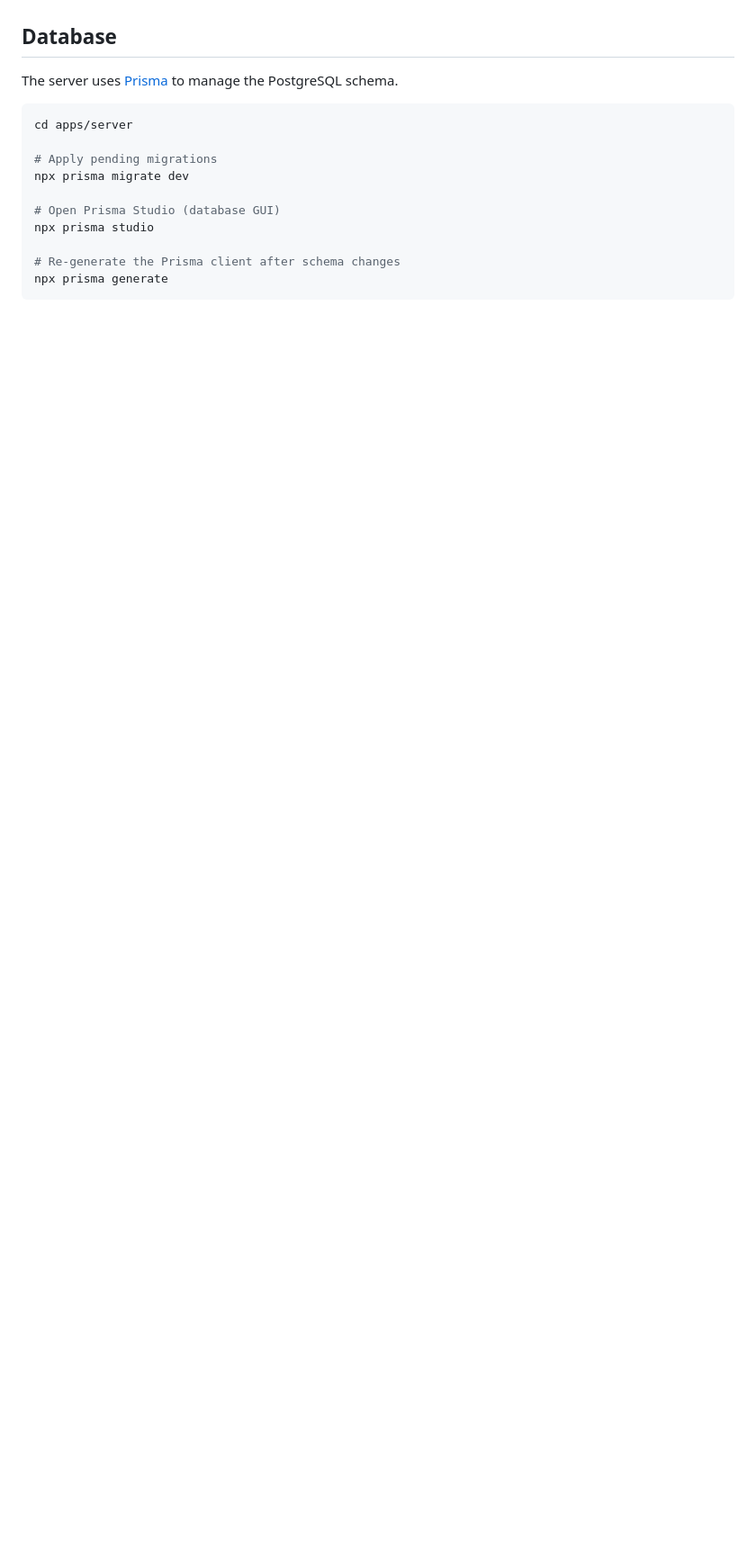
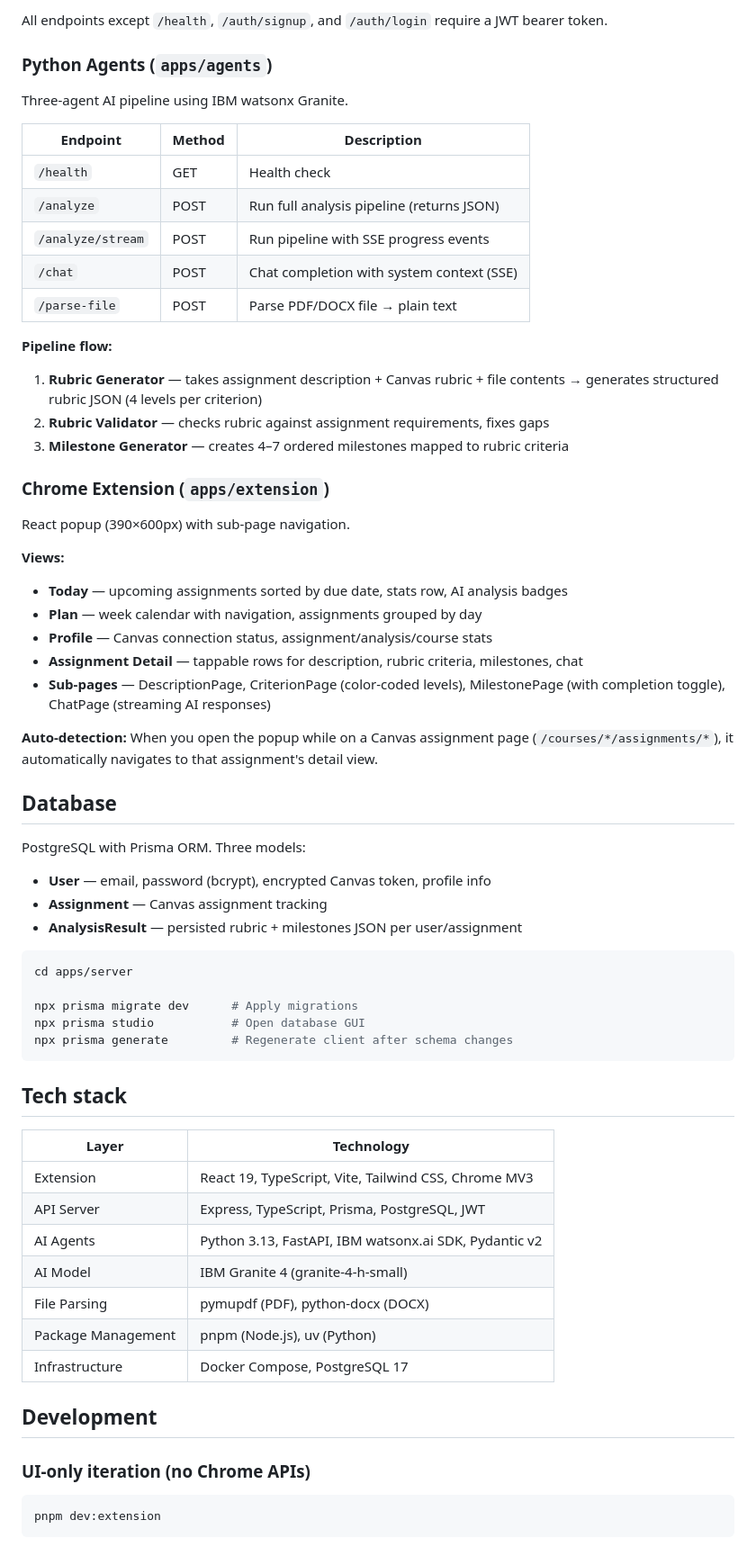
Before and after one commit to KoSGHOST7S/Ai-Hackathon, a Markdown page: README.md, the part around one of its changes. Shown at 90% size. GitHub-like rendering; blank space fills up the shorter version.

````diff
--- a/README.md
+++ b/README.md
@@ -119,17 +149,67 @@ The API will be available at `http://localhost:3000`.
+All endpoints except `/health`, `/auth/signup`, and `/auth/login` require a JWT bearer token.
+
+### Python Agents (`apps/agents`)
+
+Three-agent AI pipeline using IBM watsonx Granite.
+
+| Endpoint | Method | Description |
+|---|---|---|
+| `/health` | GET | Health check |
+| `/analyze` | POST | Run full analysis pipeline (returns JSON) |
+| `/analyze/stream` | POST | Run pipeline with SSE progress events |
+| `/chat` | POST | Chat completion with system context (SSE) |
+| `/parse-file` | POST | Parse PDF/DOCX file → plain text |
+
+**Pipeline flow:**
+1. **Rubric Generator** — takes assignment description + Canvas rubric + file contents → generates structured rubric JSON (4 levels per criterion)
+2. **Rubric Validator** — checks rubric against assignment requirements, fixes gaps
+3. **Milestone Generator** — creates 4–7 ordered milestones mapped to rubric criteria
+
+### Chrome Extension (`apps/extension`)
+
+React popup (390×600px) with sub-page navigation.
+
+**Views:**
+- **Today** — upcoming assignments sorted by due date, stats row, AI analysis badges
+- **Plan** — week calendar with navigation, assignments grouped by day
+- **Profile** — Canvas connection status, assignment/analysis/course stats
+- **Assignment Detail** — tappable rows for description, rubric criteria, milestones, chat
+- **Sub-pages** — DescriptionPage, CriterionPage (color-coded levels), MilestonePage (with completion toggle), ChatPage (streaming AI responses)
+
+**Auto-detection:** When you open the popup while on a Canvas assignment page (`/courses/*/assignments/*`), it automatically navigates to that assignment's detail view.
 
 ## Database
 
-The server uses [Prisma](https://www.prisma.io/) to manage the PostgreSQL schema.
+PostgreSQL with Prisma ORM. Three models:
+
+- **User** — email, password (bcrypt), encrypted Canvas token, profile info
+- **Assignment** — Canvas assignment tracking
+- **AnalysisResult** — persisted rubric + milestones JSON per user/assignment
 
 ```bash
 cd apps/server
 
-# Apply pending migrations
-npx prisma migrate dev
+npx prisma migrate dev      # Apply migrations
+npx prisma studio           # Open database GUI
+npx prisma generate         # Regenerate client after schema changes
+```
 
-# Open Prisma Studio (database GUI)
-npx prisma studio
+## Tech stack
 
-# Re-generate the Prisma client after schema changes
-npx prisma generate
+| Layer | Technology |
+|---|---|
+| Extension | React 19, TypeScript, Vite, Tailwind CSS, Chrome MV3 |
+| API Server | Express, TypeScript, Prisma, PostgreSQL, JWT |
+| AI Agents | Python 3.13, FastAPI, IBM watsonx.ai SDK, Pydantic v2 |
+| AI Model | IBM Granite 4 (granite-4-h-small) |
+| File Parsing | pymupdf (PDF), python-docx (DOCX) |
+| Package Management | pnpm (Node.js), uv (Python) |
+| Infrastructure | Docker Compose, PostgreSQL 17 |
+
+## Development
+
+### UI-only iteration (no Chrome APIs)
+
+```bash
+pnpm dev:extension
 ```
````
Also changed, not shown: other parts of README.md (+120 -63 lines).
